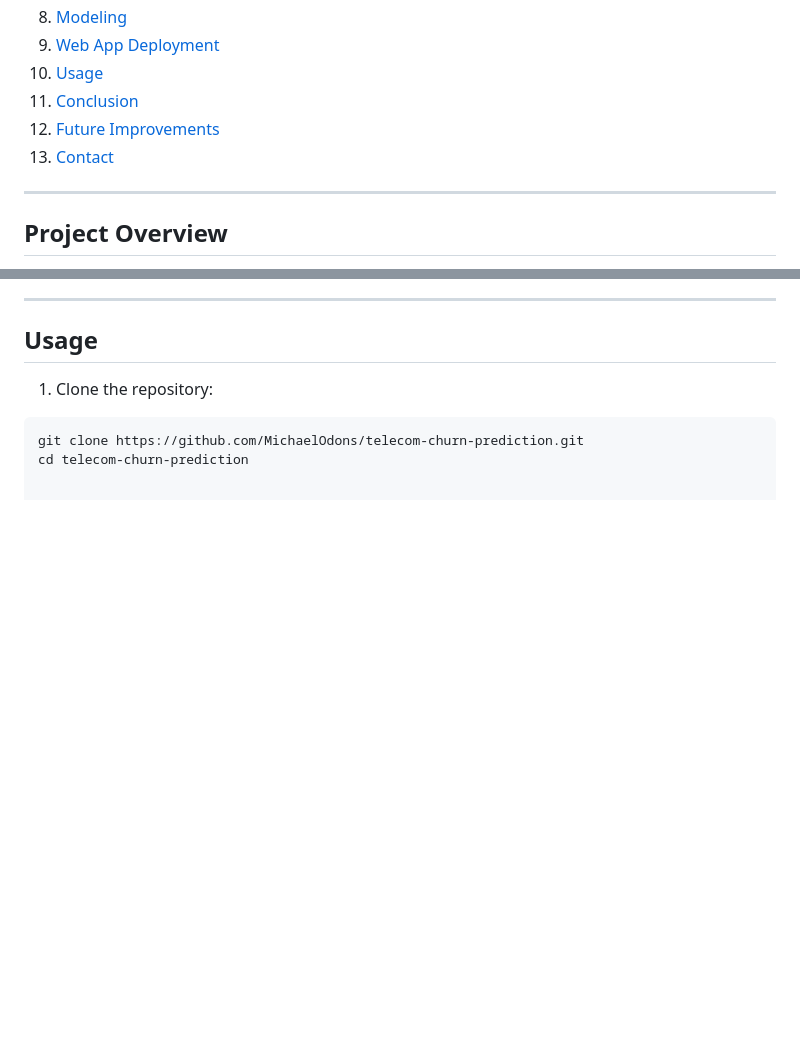
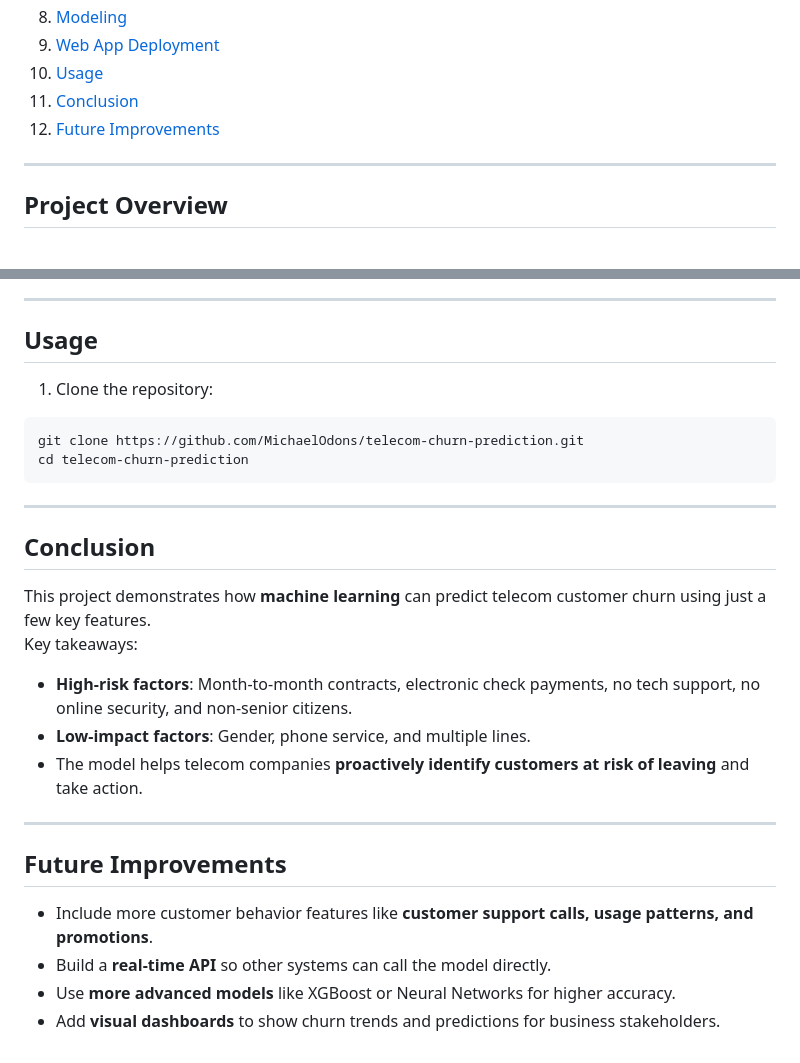
Before and after one commit to MichaelOdons/customer-churn-prediction, a Markdown page: README.md, 2 parts joined by grey strips. Drawn GitHub-style; blank space fills up the shorter version.

````diff
--- a/README.md
+++ b/README.md
@@ -15,7 +15,7 @@
 10. [Usage](#usage)
 11. [Conclusion](#conclusion)
 12. [Future Improvements](#future-improvements)
-13. [Contact](#contact)
+
 
 ---
 
@@ -119,3 +119,21 @@ Dataset used: `WA_Fn-UseC_-Telco-Customer-Churn.csv`
 ```bash
 git clone https://github.com/MichaelOdons/telecom-churn-prediction.git
 cd telecom-churn-prediction
+```
+---
+
+## Conclusion
+This project demonstrates how **machine learning** can predict telecom customer churn using just a few key features.
+Key takeaways:
+
+- **High-risk factors**: Month-to-month contracts, electronic check payments, no tech support, no online security, and non-senior citizens.
+- **Low-impact factors**: Gender, phone service, and multiple lines.
+- The model helps telecom companies **proactively identify customers at risk of leaving** and take action.
+
+---
+
+## Future Improvements
+- Include more customer behavior features like **customer support calls, usage patterns, and promotions**.
+- Build a **real-time API** so other systems can call the model directly.
+- Use **more advanced models** like XGBoost or Neural Networks for higher accuracy.
+- Add **visual dashboards** to show churn trends and predictions for business stakeholders.
````
